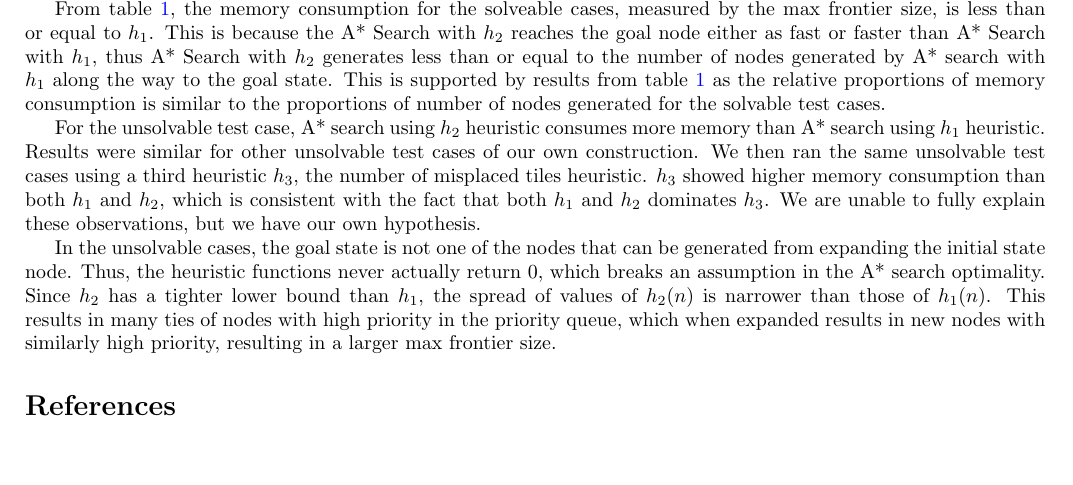
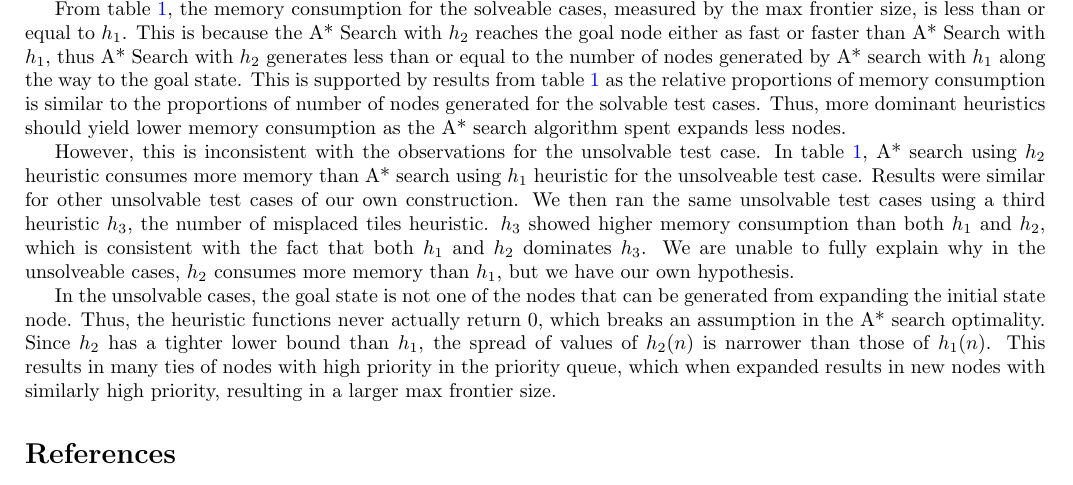
Before and after one commit to indocomsoft/cs3243-assignment-1, a LaTeX problem sheet (report/cs3243-assignment-1-report.tex): part of page 2 of 2, cut so that both start at the same text, the shorter picture padded with empty space. Compiled offline with pdfLaTeX; a LaTeX package or settings file that is missing is left out.

Commit message:
Rephrase 3.3

```diff
--- a/report/cs3243-assignment-1-report.tex
+++ b/report/cs3243-assignment-1-report.tex
@@ -112,11 +112,14 @@ Indeed, in general, more dominant heuristics yield a more efficient A* search \c
 From table~\ref{tab:stats}, the memory consumption for the solveable cases, measured by the max frontier size, is less than or equal to $h_1$.
 This is because the A* Search with $h_2$ reaches the goal node either as fast or faster than A* Search with $h_1$, thus A* Search with $h_2$ generates less than or equal to the number of nodes generated by A* search with $h_1$ along the way to the goal state.
 This is supported by results from table~\ref{tab:stats} as the relative proportions of memory consumption is similar to the proportions of number of nodes generated for the solvable test cases.
+Thus, more dominant heuristics should yield lower memory consumption as the A* search algorithm spent expands less nodes.
 
-For the unsolvable test case, A* search using $h_2$ heuristic consumes more memory than A* search using $h_1$ heuristic.
+However, this is inconsistent with the observations for the unsolvable test case.
+In table~\ref{tab:stats}, A* search using $h_2$ heuristic consumes more memory than A* search using $h_1$ heuristic for the unsolveable test case.
 Results were similar for other unsolvable test cases of our own construction.
 We then ran the same unsolvable test cases using a third heuristic $h_3$, the number of misplaced tiles heuristic.
-$h_3$ showed higher memory consumption than both $h_1$ and $h_2$, which is consistent with the fact that both $h_1$ and $h_2$ dominates $h_3$. We are unable to fully explain these observations, but we have our own hypothesis.
+$h_3$ showed higher memory consumption than both $h_1$ and $h_2$, which is consistent with the fact that both $h_1$ and $h_2$ dominates $h_3$.
+We are unable to fully explain why in the unsolveable cases, $h_2$ consumes more memory than $h_1$, but we have our own hypothesis.
 
 In the unsolvable cases, the goal state is not one of the nodes that can be generated from expanding the initial state node.
 Thus, the heuristic functions never actually return $0$, which breaks an assumption in the A* search optimality.
```
Also changed, not shown: report/cs3243-assignment-1-report.pdf.
